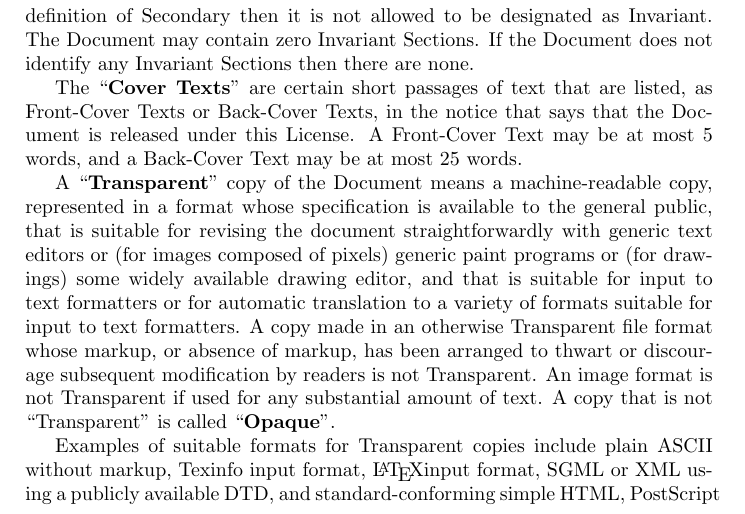
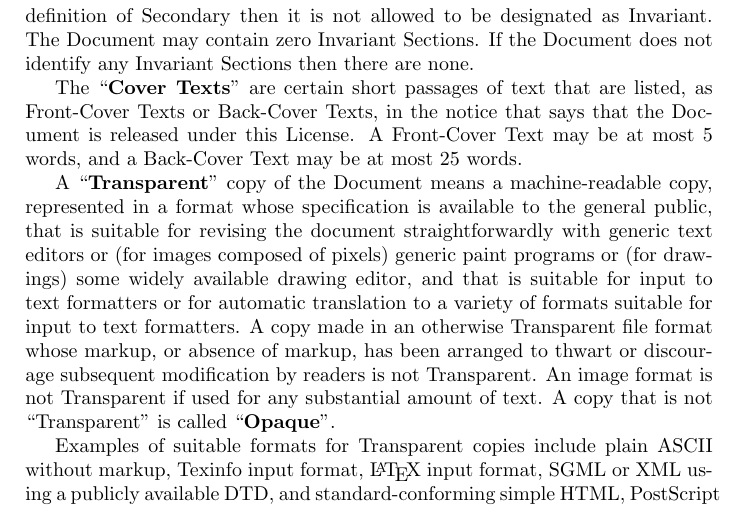
Before and after one commit to jbhannah/math-methods-tutorial, a LaTeX book (src/main.tex, which reads src/fdl-1.3.tex): part of page 18 of 27, cut so that both start at the same text. Compiled offline with pdfLaTeX.

Commit message:
\space after \LaTeX

```diff
--- a/src/fdl-1.3.tex
+++ b/src/fdl-1.3.tex
@@ -124,7 +124,7 @@
 of text.  A copy that is not ``Transparent'' is called ``\textbf{Opaque}''.
 
 Examples of suitable formats for Transparent copies include plain
-ASCII without markup, Texinfo input format, \LaTeX input format, SGML
+ASCII without markup, Texinfo input format, \LaTeX\space input format, SGML
 or XML using a publicly available DTD, and standard-conforming simple
 HTML, PostScript or PDF designed for human modification.  Examples of
 transparent image formats include PNG, XCF and JPG.  Opaque formats
```
